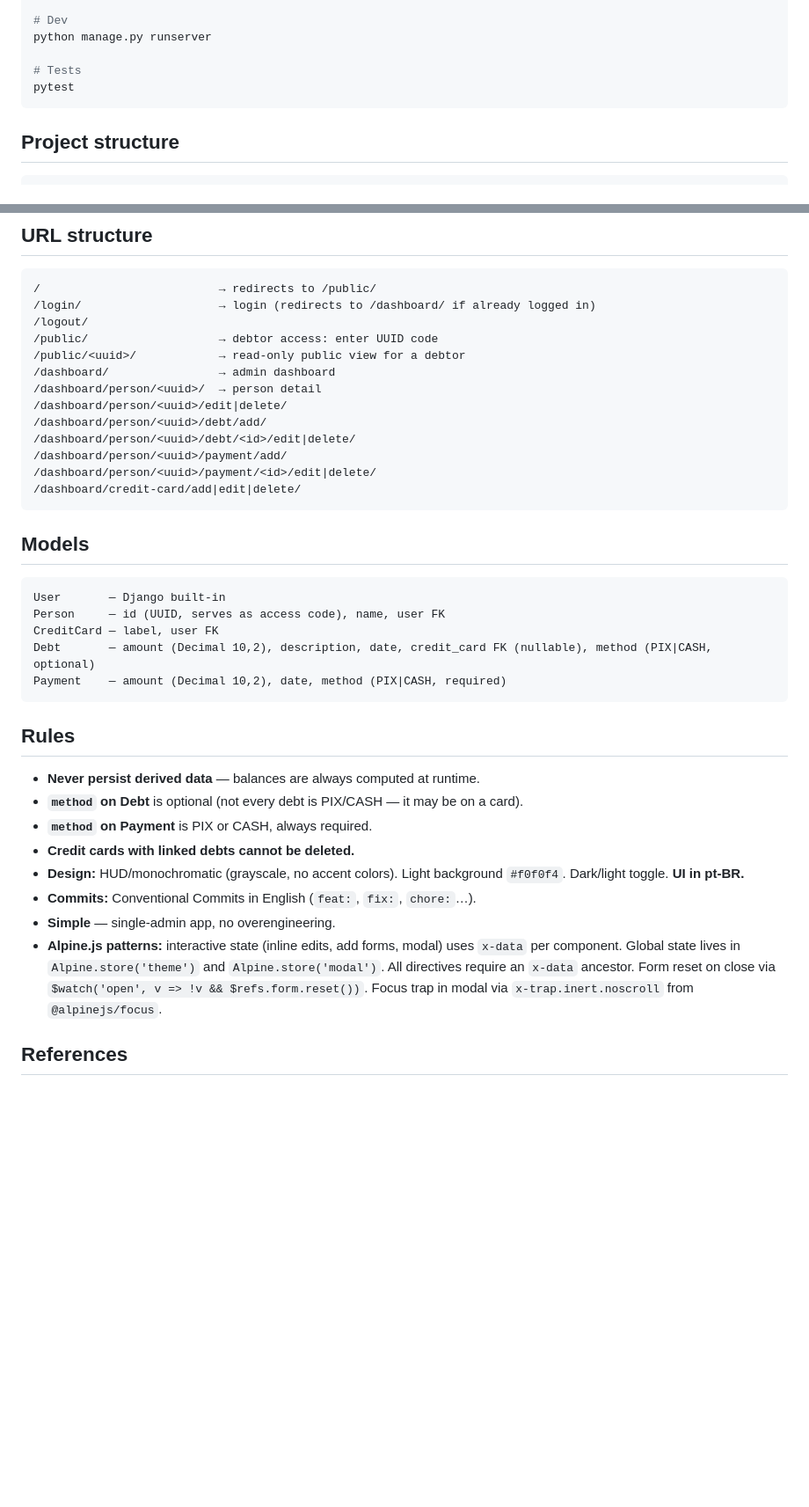
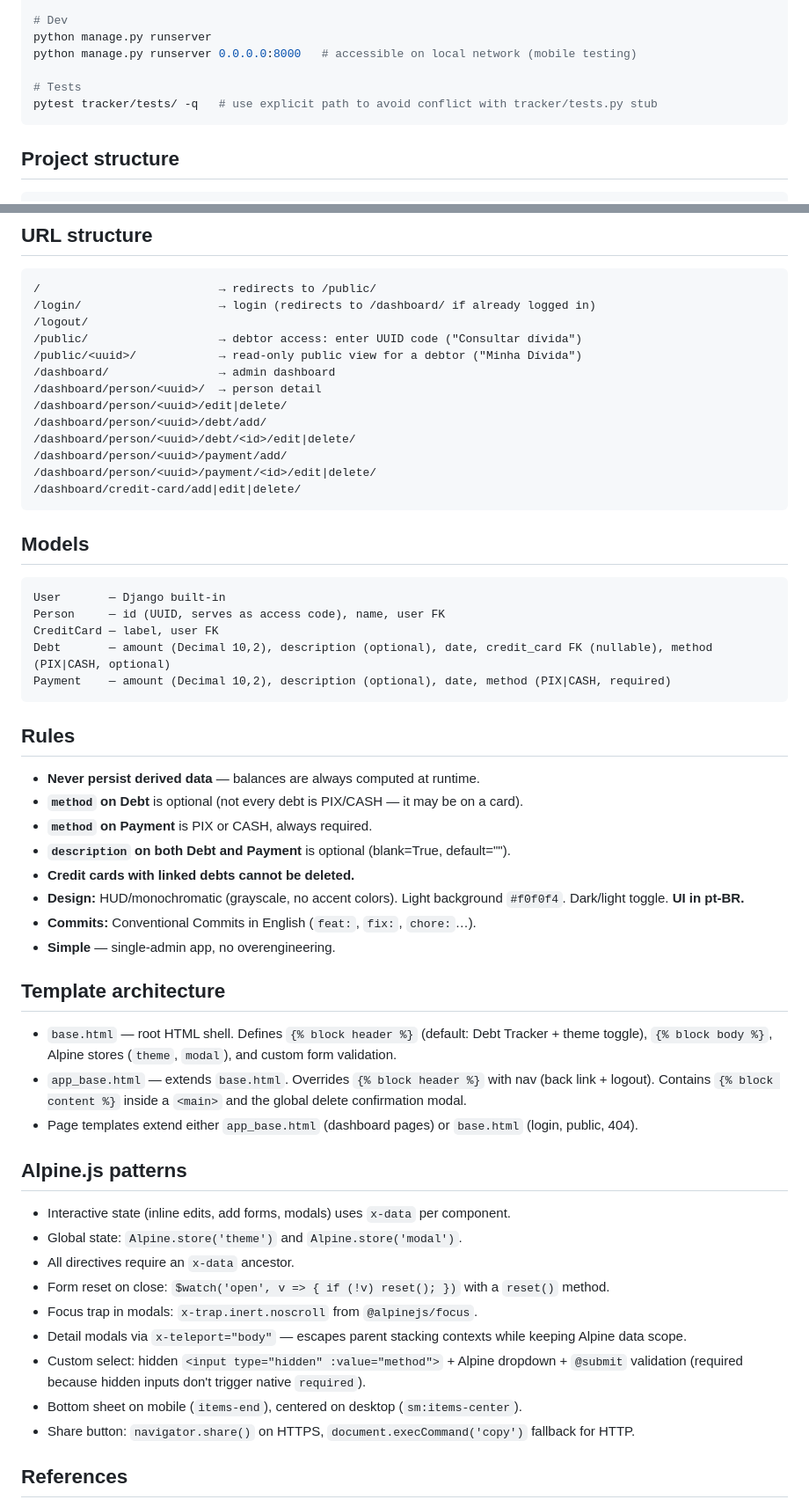
Before and after one commit to wlcvs/debt-tracker-django, a Markdown page: CLAUDE.md, 2 parts joined by grey strips. Shown at 88% size. Rendered like a GitHub page; blank space fills up the shorter version.

Commit message:
docs: update CLAUDE.md with current models, template architecture and Alpine patterns
Co-Authored-By: Claude Sonnet 4.6 <noreply@anthropic.com>

````diff
--- a/CLAUDE.md
+++ b/CLAUDE.md
@@ -35,9 +35,10 @@ python manage.py seed   # creates superuser from ADMIN_EMAIL / ADMIN_PASSWORD in
 
 # Dev
 python manage.py runserver
+python manage.py runserver 0.0.0.0:8000   # accessible on local network (mobile testing)
 
 # Tests
-pytest
+pytest tracker/tests/ -q   # use explicit path to avoid conflict with tracker/tests.py stub
 ```
 
 ## Project structure
@@ -62,8 +63,8 @@ docker-compose.yml
 /                          → redirects to /public/
 /login/                    → login (redirects to /dashboard/ if already logged in)
 /logout/
-/public/                   → debtor access: enter UUID code
-/public/<uuid>/            → read-only public view for a debtor
+/public/                   → debtor access: enter UUID code ("Consultar dívida")
+/public/<uuid>/            → read-only public view for a debtor ("Minha Dívida")
 /dashboard/                → admin dashboard
 /dashboard/person/<uuid>/  → person detail
 /dashboard/person/<uuid>/edit|delete/
@@ -80,8 +81,8 @@ docker-compose.yml
 User       — Django built-in
 Person     — id (UUID, serves as access code), name, user FK
 CreditCard — label, user FK
-Debt       — amount (Decimal 10,2), description, date, credit_card FK (nullable), method (PIX|CASH, optional)
-Payment    — amount (Decimal 10,2), date, method (PIX|CASH, required)
+Debt       — amount (Decimal 10,2), description (optional), date, credit_card FK (nullable), method (PIX|CASH, optional)
+Payment    — amount (Decimal 10,2), description (optional), date, method (PIX|CASH, required)
 ```
 
 ## Rules
@@ -89,11 +90,29 @@ Payment    — amount (Decimal 10,2), date, method (PIX|CASH, required)
 - **Never persist derived data** — balances are always computed at runtime.
 - **`method` on Debt** is optional (not every debt is PIX/CASH — it may be on a card).
 - **`method` on Payment** is PIX or CASH, always required.
+- **`description` on both Debt and Payment** is optional (blank=True, default="").
 - **Credit cards with linked debts cannot be deleted.**
 - **Design:** HUD/monochromatic (grayscale, no accent colors). Light background `#f0f0f4`. Dark/light toggle. **UI in pt-BR.**
 - **Commits:** Conventional Commits in English (`feat:`, `fix:`, `chore:`…).
 - **Simple** — single-admin app, no overengineering.
-- **Alpine.js patterns:** interactive state (inline edits, add forms, modal) uses `x-data` per component. Global state lives in `Alpine.store('theme')` and `Alpine.store('modal')`. All directives require an `x-data` ancestor. Form reset on close via `$watch('open', v => !v && $refs.form.reset())`. Focus trap in modal via `x-trap.inert.noscroll` from `@alpinejs/focus`.
+
+## Template architecture
+
+- `base.html` — root HTML shell. Defines `{% block header %}` (default: Debt Tracker + theme toggle), `{% block body %}`, Alpine stores (`theme`, `modal`), and custom form validation.
+- `app_base.html` — extends `base.html`. Overrides `{% block header %}` with nav (back link + logout). Contains `{% block content %}` inside a `<main>` and the global delete confirmation modal.
+- Page templates extend either `app_base.html` (dashboard pages) or `base.html` (login, public, 404).
+
+## Alpine.js patterns
+
+- Interactive state (inline edits, add forms, modals) uses `x-data` per component.
+- Global state: `Alpine.store('theme')` and `Alpine.store('modal')`.
+- All directives require an `x-data` ancestor.
+- Form reset on close: `$watch('open', v => { if (!v) reset(); })` with a `reset()` method.
+- Focus trap in modals: `x-trap.inert.noscroll` from `@alpinejs/focus`.
+- Detail modals via `x-teleport="body"` — escapes parent stacking contexts while keeping Alpine data scope.
+- Custom select: hidden `<input type="hidden" :value="method">` + Alpine dropdown + `@submit` validation (required because hidden inputs don't trigger native `required`).
+- Bottom sheet on mobile (`items-end`), centered on desktop (`sm:items-center`).
+- Share button: `navigator.share()` on HTTPS, `document.execCommand('copy')` fallback for HTTP.
 
 ## References
 
````
